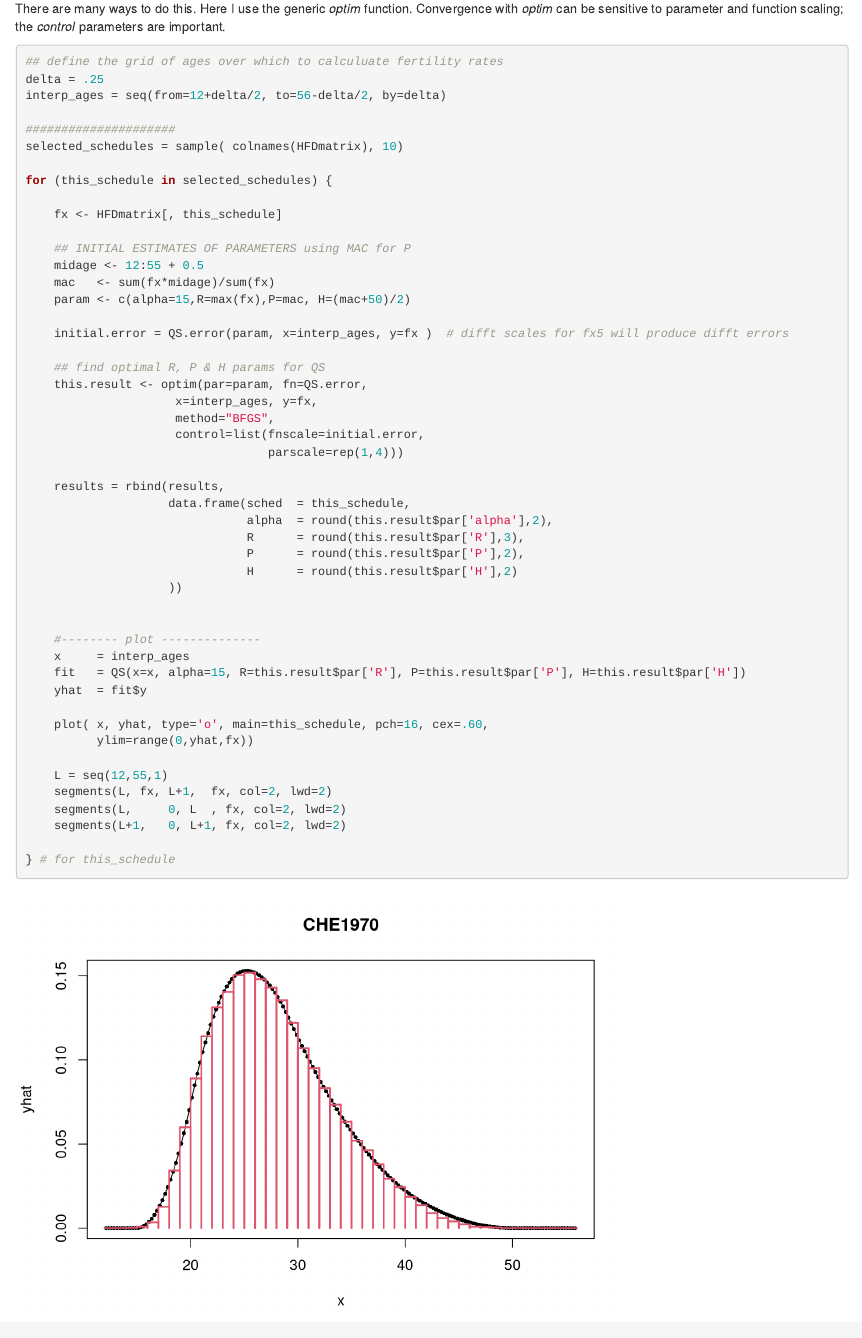
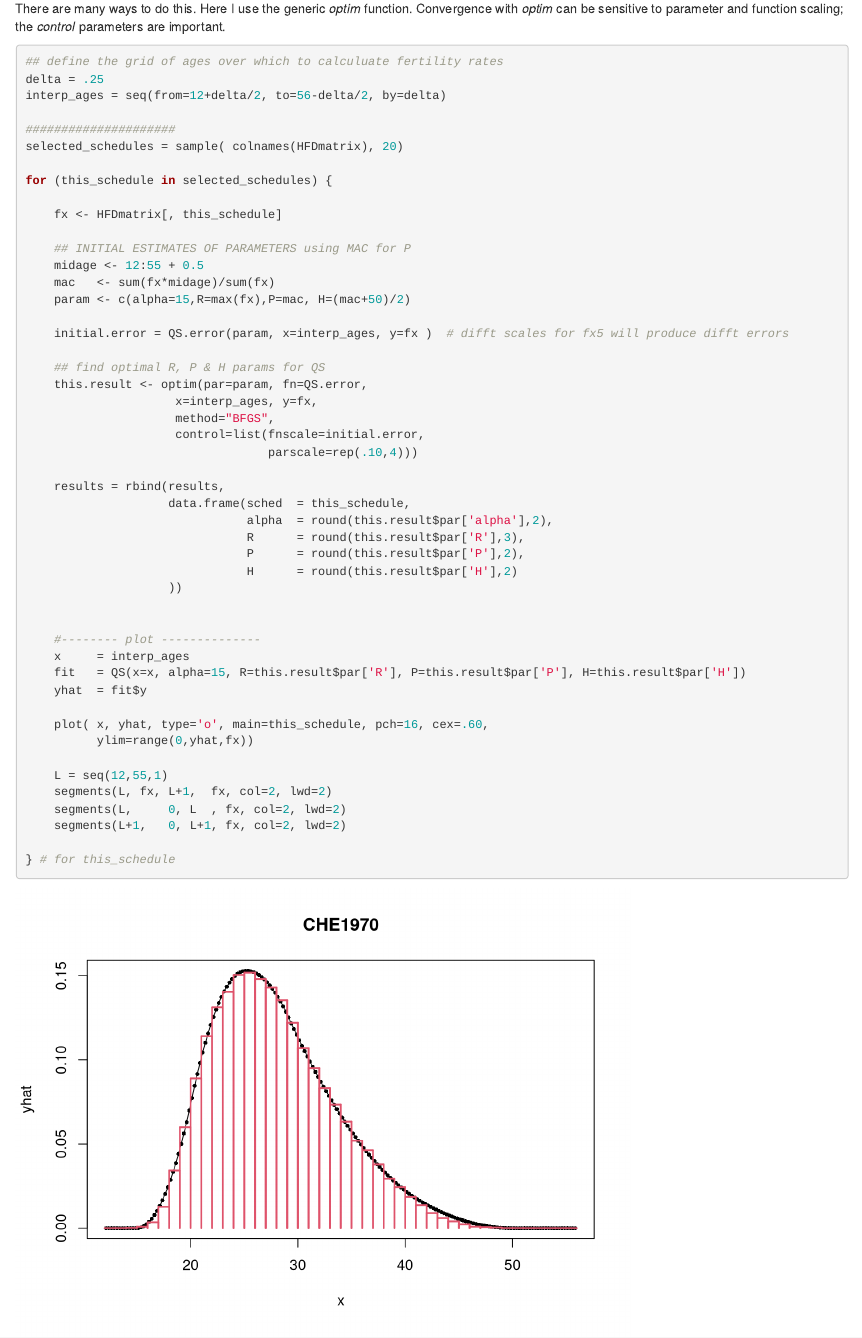
Before and after one commit to schmert/Quadratic-splines, an R Markdown document (QS_examples.Rmd): the page in a window 1100 px wide, from 3130 px down. Rendered offline with R 4.5, knitr and Pandoc, with nearby package versions; code that draws random numbers runs with fixed seeds of ours.

Commit message:
20 schedules

```diff
--- a/QS_examples.Rmd
+++ b/QS_examples.Rmd
@@ -141,7 +141,7 @@ delta = .25
 interp_ages = seq(from=12+delta/2, to=56-delta/2, by=delta)
 
 #####################
-selected_schedules = sample( colnames(HFDmatrix), 10)
+selected_schedules = sample( colnames(HFDmatrix), 20)
 
 for (this_schedule in selected_schedules) {
 
@@ -159,7 +159,7 @@ for (this_schedule in selected_schedules) {
                      x=interp_ages, y=fx,
                      method="BFGS",
                      control=list(fnscale=initial.error,
-                                  parscale=rep(1,4)))
+                                  parscale=rep(.10,4)))
 
     results = rbind(results,
                     data.frame(sched  = this_schedule,
```
Also changed, not shown: QS_examples.html.
